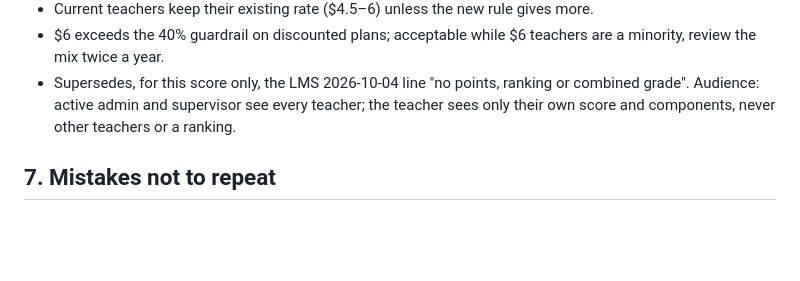
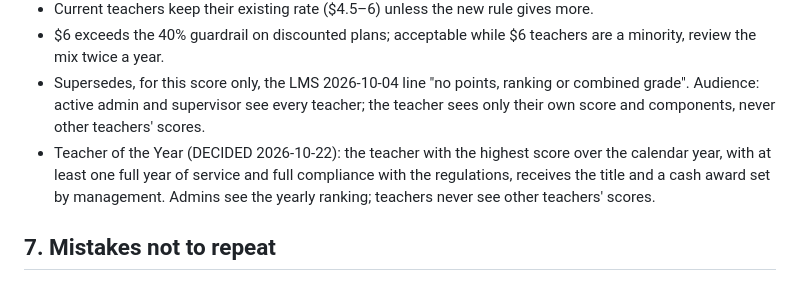
Before and after one commit to sirajjinstitute/siraj-institute-site, a Markdown page: docs/PRICING_ECONOMICS.md, the part around the change. Drawn GitHub-style; blank space fills up the shorter version.

Commit message:
Record the Teacher of the Year rule
Co-Authored-By: Claude Opus 5.5 <noreply@anthropic.com>
Claude-Session: https://claude.ai/code/session_018D78T2W5D1M62ADz6LzBxF

```diff
--- a/docs/PRICING_ECONOMICS.md
+++ b/docs/PRICING_ECONOMICS.md
@@ -112,7 +112,11 @@ never counted as zero or as perfect.
   are a minority, review the mix twice a year.
 - Supersedes, for this score only, the LMS 2026-10-04 line "no points, ranking or
   combined grade". Audience: active admin and supervisor see every teacher; the
-  teacher sees only their own score and components, never other teachers or a ranking.
+  teacher sees only their own score and components, never other teachers' scores.
+- Teacher of the Year (DECIDED 2026-10-22): the teacher with the highest score over the
+  calendar year, with at least one full year of service and full compliance with the
+  regulations, receives the title and a cash award set by management. Admins see the
+  yearly ranking; teachers never see other teachers' scores.
 
 ## 7. Mistakes not to repeat
 
```
